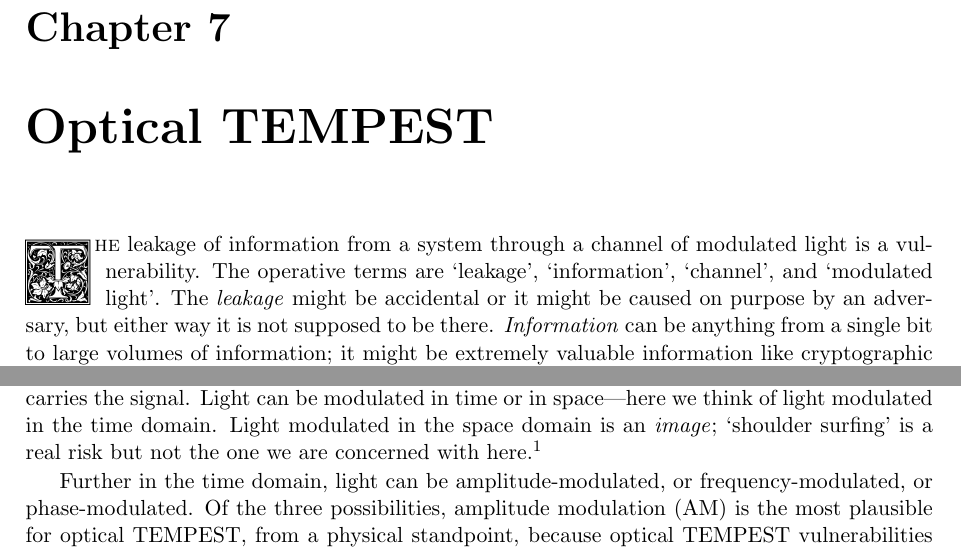
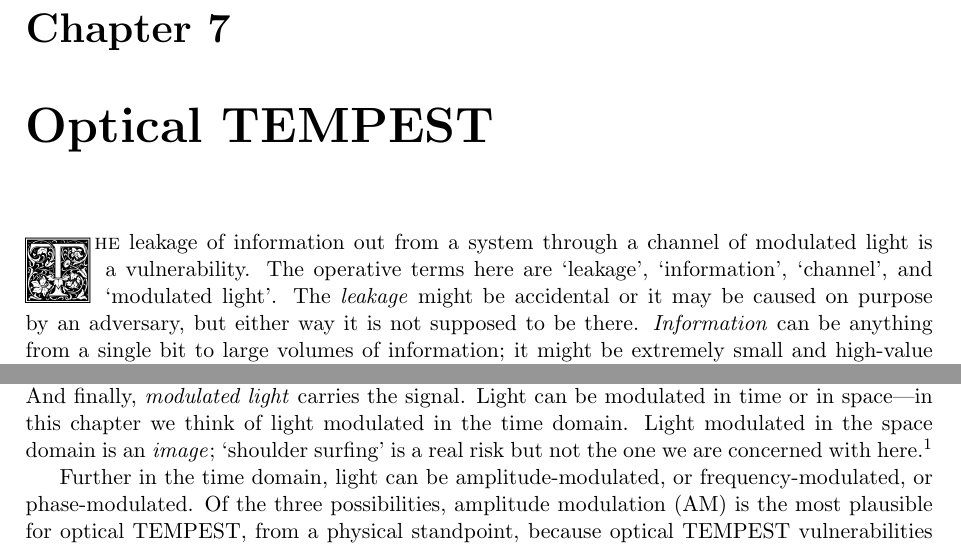
Before and after one commit to jloughry/OT_book_chapter, a LaTeX book (chapter_7.tex): two parts of page 2 of 10, joined at a grey line, cut so that both start at the same text. Compiled offline with pdfLaTeX.

Commit message:
introduction

```diff
--- a/chapter_7.tex
+++ b/chapter_7.tex
@@ -20,19 +20,21 @@
 \setcounter{page}{262} % Page 263 will be the first page of this file.
 \thispagestyle{empty}
 \chapter{Optical TEMPEST}
-\lettrine[lines=3]{T}{he} leakage of information from a system through a
-channel of modulated light is a vulnerability. The operative terms are `leakage',
+\lettrine[lines=3]{T}{he} leakage of information out from a system through a
+channel of modulated light is a vulnerability. The operative terms here are
+`leakage',
 `information', `channel', and `modulated light'. The \emph{leakage} might be
-accidental or it might be caused on purpose by an adversary, but either way it
+accidental or it may be caused on purpose by an adversary, but either way it
 is not
 supposed to be there. \emph{Information} can be anything from a single bit to
-large volumes of information; it might be extremely valuable information like
+large volumes of information; it might be extremely small and high-value
+information like
 cryptographic keys. \emph{Channels}, in the Shannon sense \cite{Shannon1948}
 have a bandwidth-delay product and noise; both of these are important to
-understand the risk of optical TEMPEST. And finally, \emph{modulated light}
-carries the signal. Light can be modulated in time or in space---here we think of
+understanding the risk of optical TEMPEST. And finally, \emph{modulated light}
+carries the signal. Light can be modulated in time or in space---in this
+chapter we think of
 light modulated in the time domain. Light modulated in the space domain is an
 \emph{image}; `shoulder surfing' is a real risk but not the one we are
-concerned with here.\footnote{\emph{Shoulder surfing} is the clandestine or
-covert
+concerned with here.\footnote{Shoulder surfing is the clandestine or covert
 surveillance of display screens or keyboard activity for the purpose of
```
Also changed, not shown: chapter_7.tex (24 more changed lines).
